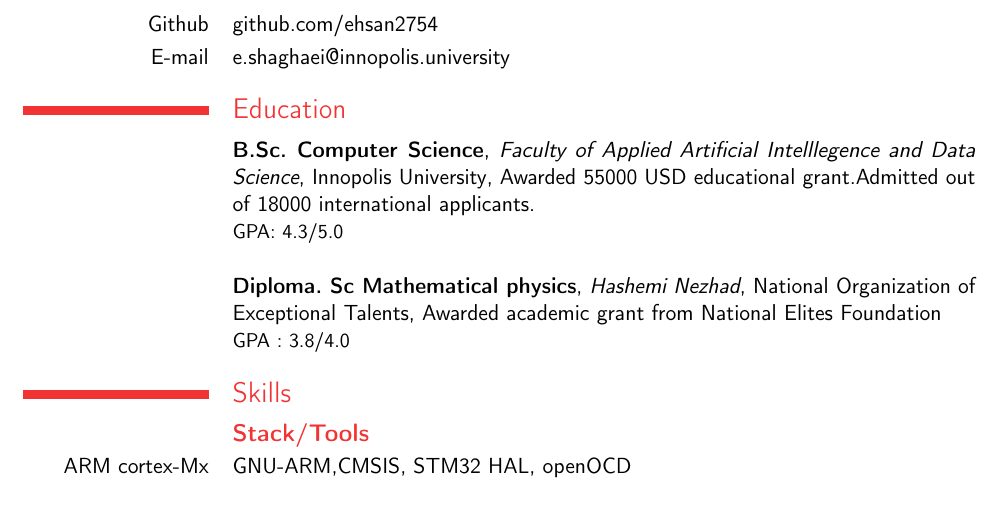
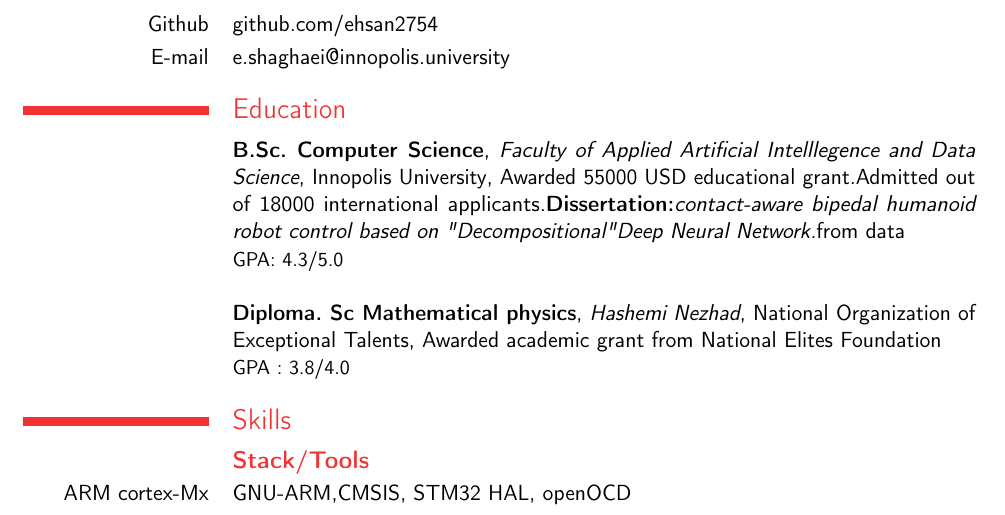
Before and after one commit to Ehsan2754/Resume, a LaTeX CV (resume.tex, which reads Content/Education.tex): part of page 1 of 6, cut so that both start at the same text. Compiled offline with pdfLaTeX.

Commit message:
thesis topic added.

```diff
--- a/Content/Education.tex
+++ b/Content/Education.tex
@@ -4,7 +4,7 @@
             {B.Sc. \textbf{Computer Science}}
             {Faculty of Applied Artificial Intelllegence and Data Science}
             {Innopolis University}
-            {Awarded 55000 USD educational grant.Admitted out of 18000 international applicants.}
+            {Awarded 55000 USD educational grant.Admitted out of 18000 international applicants.\textbf{Dissertation:}\textit{contact-aware bipedal humanoid robot control based on "Decompositional" Deep Neural Network.}from data}
             {GPA: 4.3/5.0}
 
     \vspace{10pt}
```
